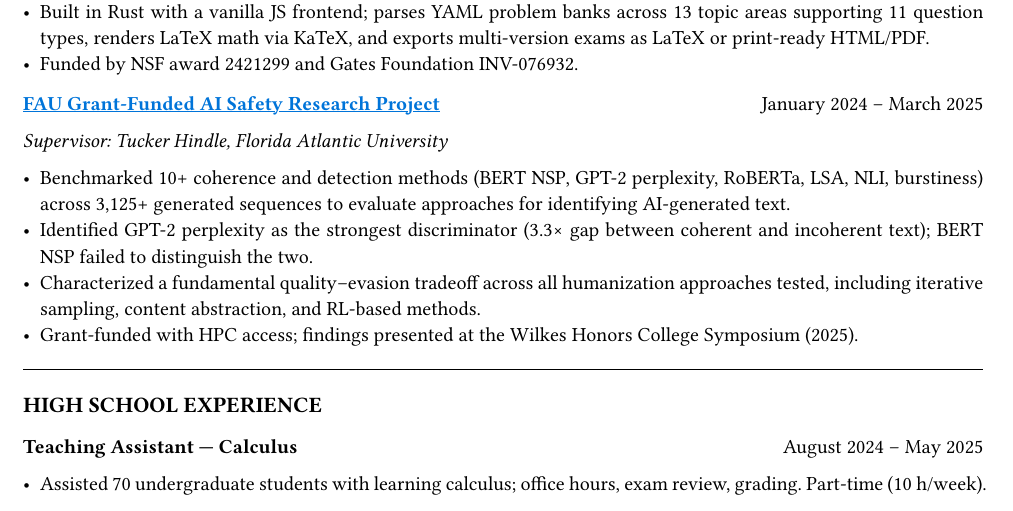
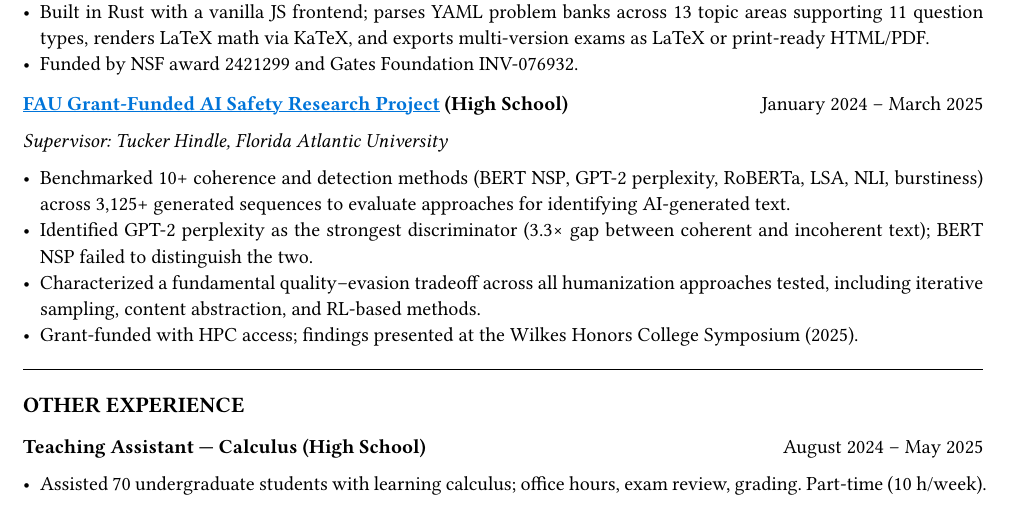
Before and after one commit to jeebuscrossaint/jeebuscrossaint.github.io, a Typst document (cv.typ): part of page 1 of 3, cut so that both start at the same text. The pictures show the PDF file cv.pdf that the author committed with the source.

Commit message:
cv: label high school entries inline
Co-Authored-By: Claude Sonnet 4.6 <noreply@anthropic.com>

```diff
--- a/cv.typ
+++ b/cv.typ
@@ -70,7 +70,7 @@
 #v(0.15em)
 #grid(
   columns: (1fr, auto),
-  [*#link("https://github.com/inconspicuous-buisness-venture/chameleon-testing")[#text(fill: blue)[#underline[FAU Grant-Funded AI Safety Research Project]]]*], [January 2024 – March 2025]
+  [*#link("https://github.com/inconspicuous-buisness-venture/chameleon-testing")[#text(fill: blue)[#underline[FAU Grant-Funded AI Safety Research Project]]] (High School)*], [January 2024 – March 2025]
 )
 #grid(columns: (1fr,), [_Supervisor: Tucker Hindle, Florida Atlantic University_])
 - Benchmarked 10+ coherence and detection methods (BERT NSP, GPT-2 perplexity, RoBERTa, LSA, NLI, burstiness) across 3,125+ generated sequences to evaluate approaches for identifying AI-generated text.
@@ -82,12 +82,12 @@
 #v(0.2em)
 #line(length: 100%, stroke: 0.3pt)
 #v(0.1em)
-#text(size: 11pt, weight: "bold")[HIGH SCHOOL EXPERIENCE]
+#text(size: 11pt, weight: "bold")[OTHER EXPERIENCE]
 #v(0.1em)
 
 #grid(
   columns: (1fr, auto),
-  [*Teaching Assistant — Calculus*], [August 2024 – May 2025]
+  [*Teaching Assistant — Calculus (High School)*], [August 2024 – May 2025]
 )
 - Assisted 70 undergraduate students with learning calculus; office hours, exam review, grading. Part-time (10 h/week).
 
```
Also changed, not shown: cv.pdf, cv.typ (2 more changed lines).
